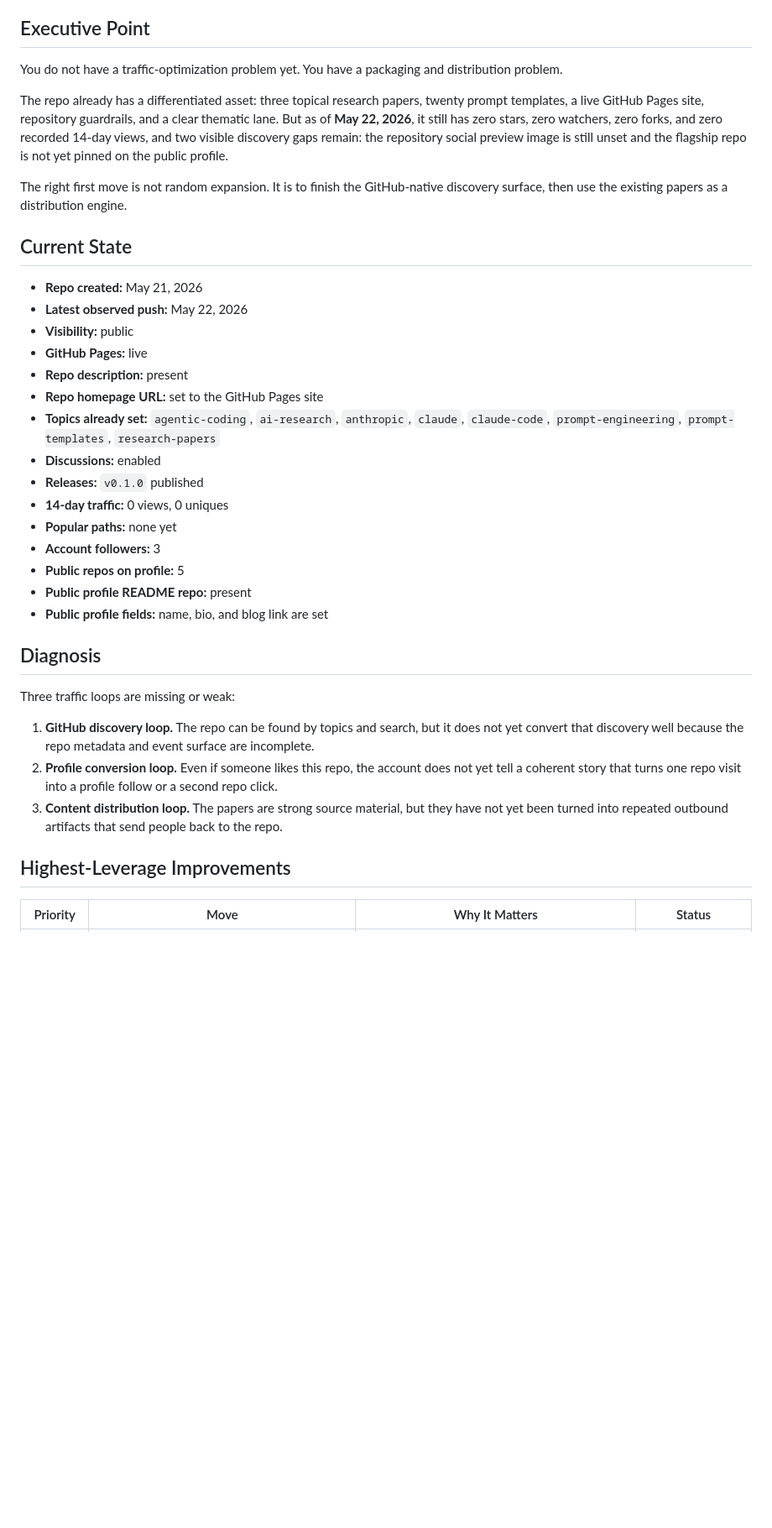
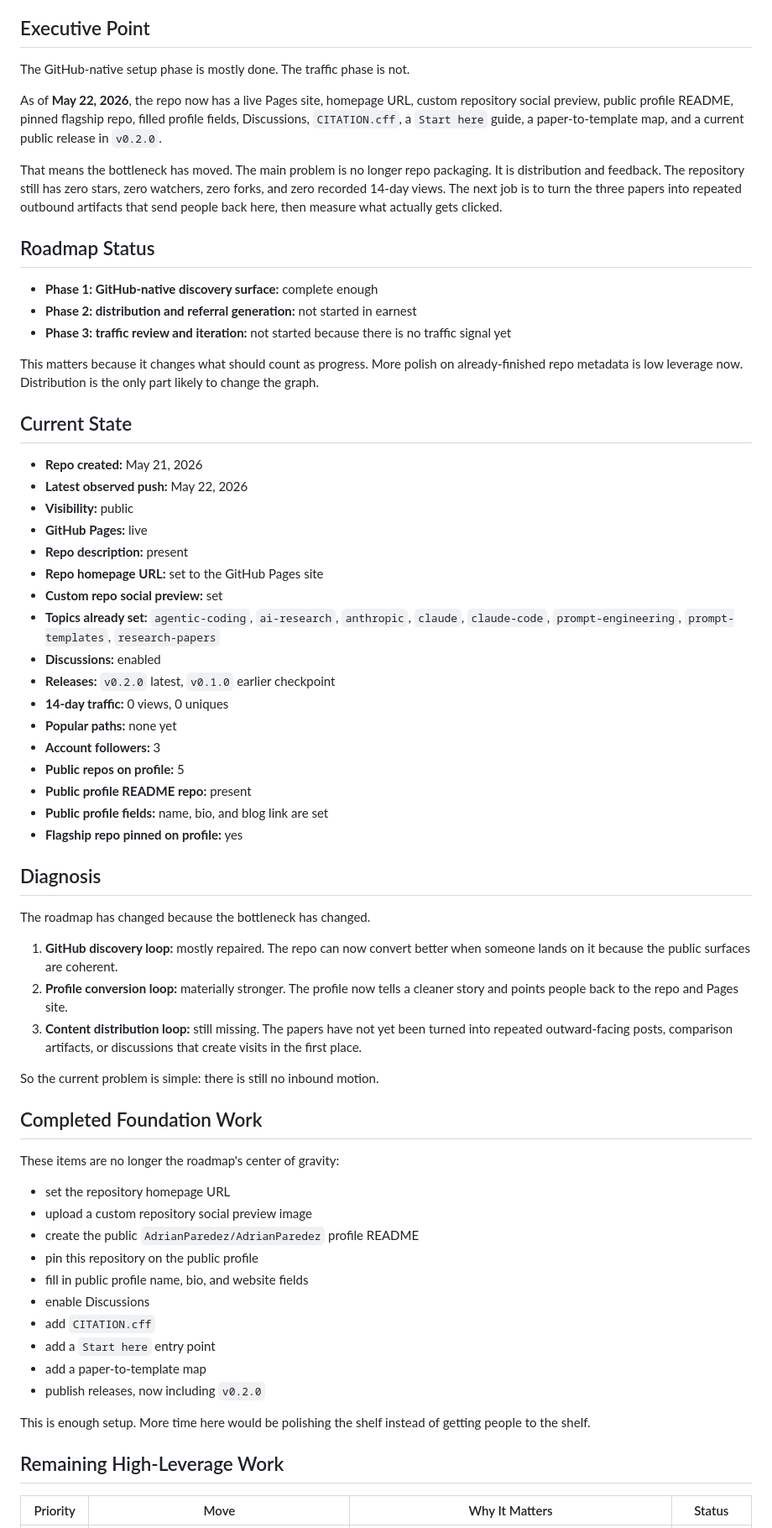
Before and after one commit to AdrianParedez/claude-code-research-documents, a Markdown page: docs/briefs/brief--repo--traffic-roadmap.md, the part around one of its changes. Shown at 84% size. Drawn GitHub-style; blank space fills up the shorter version.

```diff
--- a/docs/briefs/brief--repo--traffic-roadmap.md
+++ b/docs/briefs/brief--repo--traffic-roadmap.md
@@ -15,19 +15,29 @@ into a discoverable public asset and using it to increase traffic to the
 
 ## Executive Point
 
-You do not have a traffic-optimization problem yet. You have a packaging and
-distribution problem.
+The GitHub-native setup phase is mostly done. The traffic phase is not.
 
-The repo already has a differentiated asset: three topical research papers,
-twenty prompt templates, a live GitHub Pages site, repository guardrails, and a
-clear thematic lane. But as of **May 22, 2026**, it still has zero stars, zero
-watchers, zero forks, and zero recorded 14-day views, and two visible
-discovery gaps remain: the repository social preview image is still unset and
-the flagship repo is not yet pinned on the public profile.
+As of **May 22, 2026**, the repo now has a live Pages site, homepage URL,
+custom repository social preview, public profile README, pinned flagship repo,
+filled profile fields, Discussions, `CITATION.cff`, a `Start here` guide, a
+paper-to-template map, and a current public release in `v0.2.0`.
 
-The right first move is not random expansion. It is to finish the
-GitHub-native discovery surface, then use the existing papers as a distribution
-engine.
+That means the bottleneck has moved. The main problem is no longer repo
+packaging. It is distribution and feedback. The repository still has zero
+stars, zero watchers, zero forks, and zero recorded 14-day views. The next job
+is to turn the three papers into repeated outbound artifacts that send people
+back here, then measure what actually gets clicked.
+
+## Roadmap Status
+
+- **Phase 1: GitHub-native discovery surface:** complete enough
+- **Phase 2: distribution and referral generation:** not started in earnest
+- **Phase 3: traffic review and iteration:** not started because there is no
+  traffic signal yet
+
+This matters because it changes what should count as progress. More polish on
+already-finished repo metadata is low leverage now. Distribution is the only
+part likely to change the graph.
 
 ## Current State
 
@@ -37,33 +47,53 @@ engine.
 - **GitHub Pages:** live
 - **Repo description:** present
 - **Repo homepage URL:** set to the GitHub Pages site
+- **Custom repo social preview:** set
 - **Topics already set:** `agentic-coding`, `ai-research`, `anthropic`,
   `claude`, `claude-code`, `prompt-engineering`, `prompt-templates`,
   `research-papers`
 - **Discussions:** enabled
-- **Releases:** `v0.1.0` published
+- **Releases:** `v0.2.0` latest, `v0.1.0` earlier checkpoint
 - **14-day traffic:** 0 views, 0 uniques
 - **Popular paths:** none yet
 - **Account followers:** 3
 - **Public repos on profile:** 5
 - **Public profile README repo:** present
 - **Public profile fields:** name, bio, and blog link are set
+- **Flagship repo pinned on profile:** yes
 
 ## Diagnosis
 
-Three traffic loops are missing or weak:
+The roadmap has changed because the bottleneck has changed.
 
-1. **GitHub discovery loop.** The repo can be found by topics and search, but
-   it does not yet convert that discovery well because the repo metadata and
-   event surface are incomplete.
-2. **Profile conversion loop.** Even if someone likes this repo, the account
-   does not yet tell a coherent story that turns one repo visit into a profile
-   follow or a second repo click.
-3. **Content distribution loop.** The papers are strong source material, but
-   they have not yet been turned into repeated outbound artifacts that send
-   people back to the repo.
+1. **GitHub discovery loop:** mostly repaired. The repo can now convert better
+   when someone lands on it because the public surfaces are coherent.
+2. **Profile conversion loop:** materially stronger. The profile now tells a
+   cleaner story and points people back to the repo and Pages site.
+3. **Content distribution loop:** still missing. The papers have not yet been
+   turned into repeated outward-facing posts, comparison artifacts, or
+   discussions that create visits in the first place.
 
-## Highest-Leverage Improvements
+So the current problem is simple: there is still no inbound motion.
+
+## Completed Foundation Work
+
+These items are no longer the roadmap's center of gravity:
+
+- set the repository homepage URL
+- upload a custom repository social preview image
+- create the public `AdrianParedez/AdrianParedez` profile README
+- pin this repository on the public profile
+- fill in public profile name, bio, and website fields
+- enable Discussions
+- add `CITATION.cff`
+- add a `Start here` entry point
+- add a paper-to-template map
+- publish releases, now including `v0.2.0`
+
+This is enough setup. More time here would be polishing the shelf instead of
+getting people to the shelf.
+
+## Remaining High-Leverage Work
 
 | Priority | Move | Why It Matters | Status |
 | --- | --- | --- | --- |
```
Also changed, not shown: other parts of docs/briefs/brief--repo--traffic-roadmap.md (+81 -83 lines).
